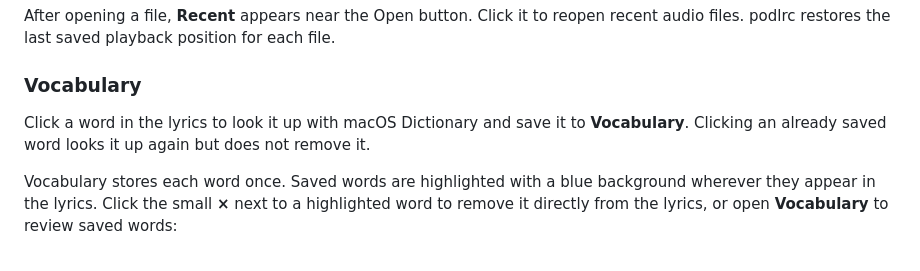
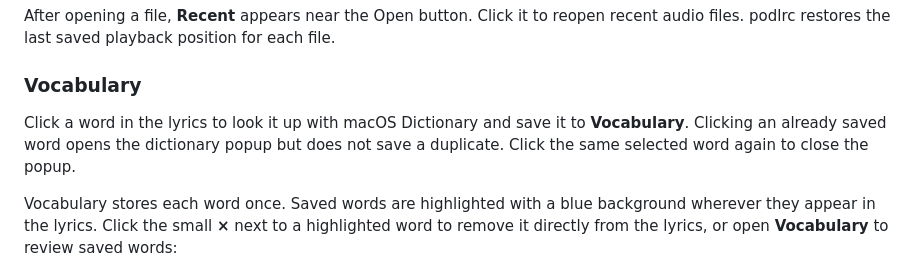
Before and after one commit to geohuz/podlrc, a Markdown page: README.md, the part around the change. Rendered like a GitHub page.

```diff
--- a/README.md
+++ b/README.md
@@ -50,8 +50,9 @@ file.
 ### Vocabulary
 
 Click a word in the lyrics to look it up with macOS Dictionary and save it to
-**Vocabulary**. Clicking an already saved word looks it up again but does not
-remove it.
+**Vocabulary**. Clicking an already saved word opens the dictionary popup but
+does not save a duplicate. Click the same selected word again to close the
+popup.
 
 Vocabulary stores each word once. Saved words are highlighted with a blue
 background wherever they appear in the lyrics. Click the small **×** next to a
```
